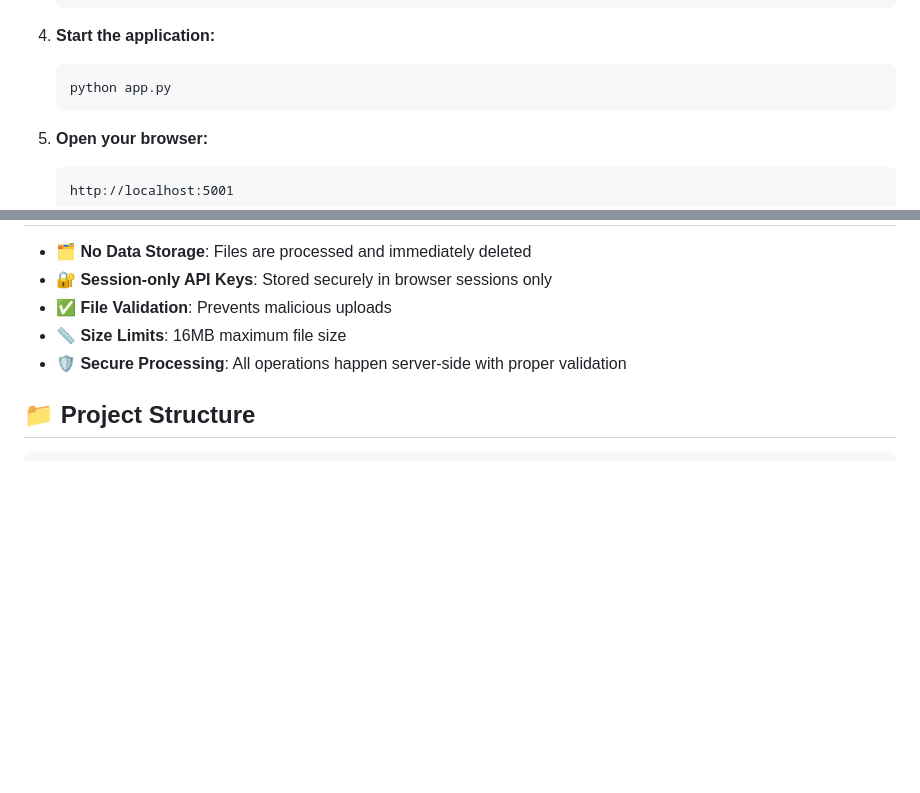
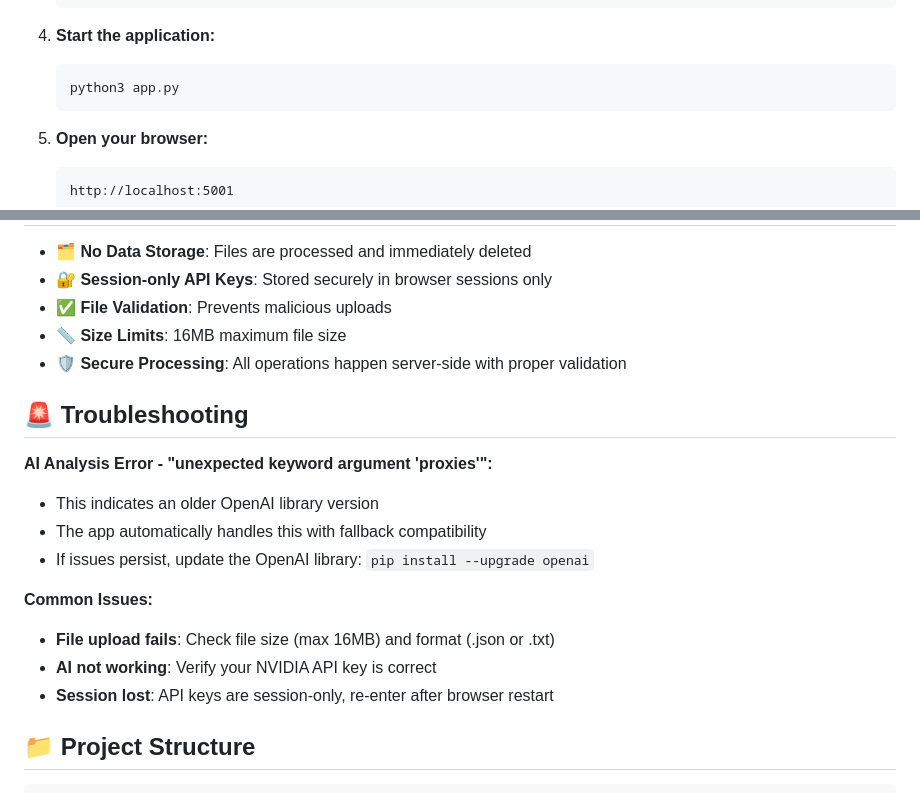
Before and after one commit to sholu/TerraReviewBot, a Markdown page: README.md, 2 parts joined by grey strips. GitHub-like rendering; blank space fills up the shorter version.

````diff
--- a/README.md
+++ b/README.md
@@ -39,7 +39,7 @@ TerraReviewBot is a modern Flask web application that validates Terraform plan f
 
 4. **Start the application:**
    ```bash
-   python app.py
+   python3 app.py
    ```
 
 5. **Open your browser:**
@@ -106,6 +106,18 @@ terraform plan > plan.txt
 - **📏 Size Limits**: 16MB maximum file size
 - **🛡️ Secure Processing**: All operations happen server-side with proper validation
 
+## 🚨 Troubleshooting
+
+**AI Analysis Error - "unexpected keyword argument 'proxies'":**
+- This indicates an older OpenAI library version
+- The app automatically handles this with fallback compatibility
+- If issues persist, update the OpenAI library: `pip install --upgrade openai`
+
+**Common Issues:**
+- **File upload fails**: Check file size (max 16MB) and format (.json or .txt)
+- **AI not working**: Verify your NVIDIA API key is correct
+- **Session lost**: API keys are session-only, re-enter after browser restart
+
 ## 📁 Project Structure
 
 ```
````
